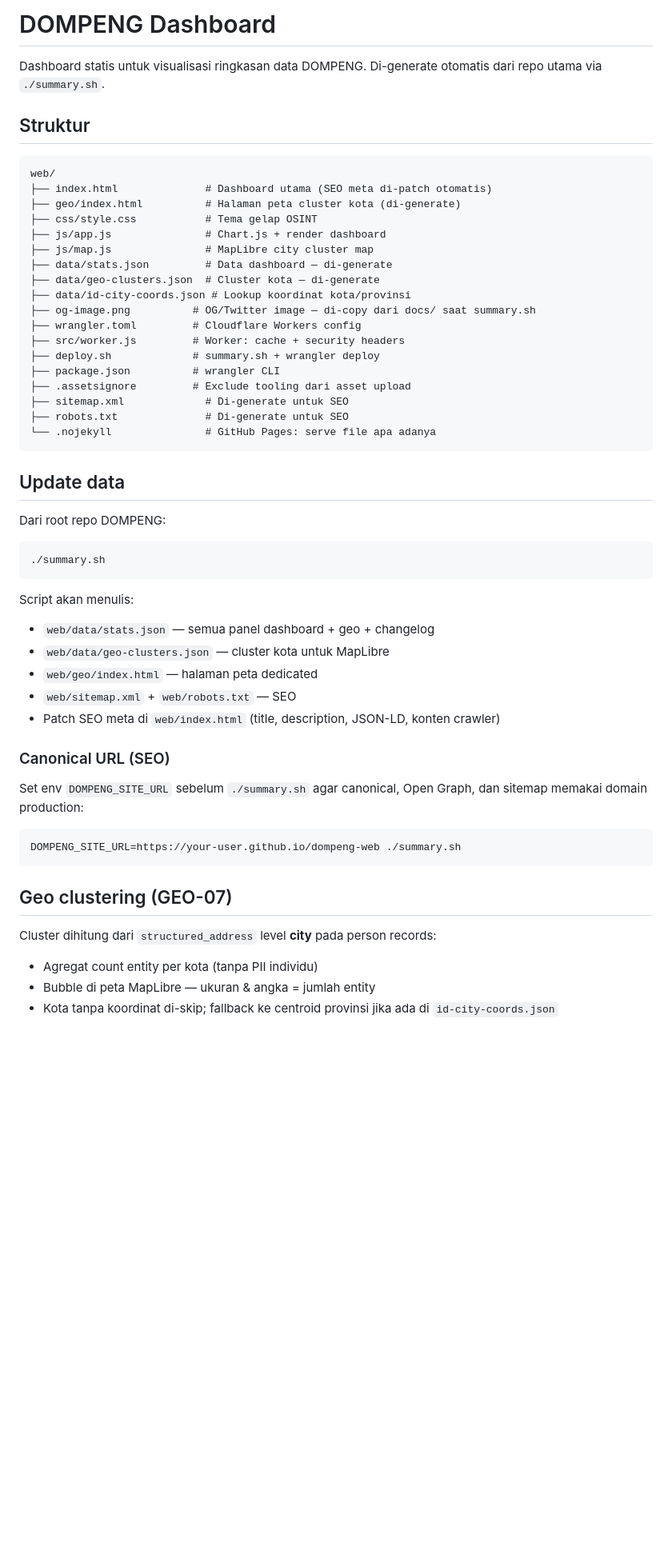
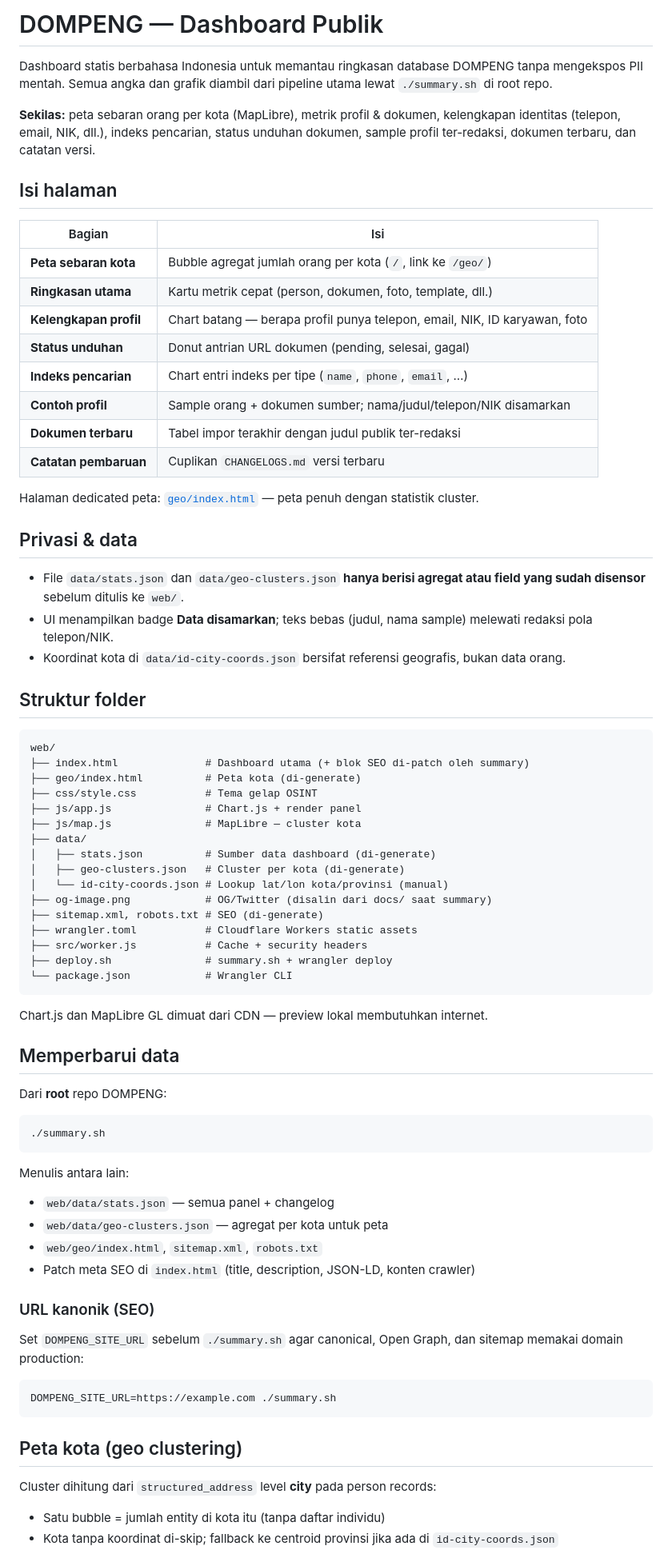
Before and after one commit to iamutaki/dompeng-web, a Markdown page: README.md, the part around one of its changes. Shown at 80% size. Rendered like a GitHub page; blank space fills up the shorter version.

````diff
--- a/README.md
+++ b/README.md
@@ -1,59 +1,80 @@
-# DOMPENG Dashboard
+# DOMPENG — Dashboard Publik
 
-Dashboard statis untuk visualisasi ringkasan data DOMPENG. Di-generate otomatis dari repo utama via `./summary.sh`.
+Dashboard statis berbahasa Indonesia untuk memantau ringkasan database DOMPENG tanpa mengekspos PII mentah. Semua angka dan grafik diambil dari pipeline utama lewat `./summary.sh` di root repo.
 
-## Struktur
+**Sekilas:** peta sebaran orang per kota (MapLibre), metrik profil & dokumen, kelengkapan identitas (telepon, email, NIK, dll.), indeks pencarian, status unduhan dokumen, sample profil ter-redaksi, dokumen terbaru, dan catatan versi.
+
+## Isi halaman
+
+| Bagian | Isi |
+|--------|-----|
+| **Peta sebaran kota** | Bubble agregat jumlah orang per kota (`/`, link ke `/geo/`) |
+| **Ringkasan utama** | Kartu metrik cepat (person, dokumen, foto, template, dll.) |
+| **Kelengkapan profil** | Chart batang — berapa profil punya telepon, email, NIK, ID karyawan, foto |
+| **Status unduhan** | Donut antrian URL dokumen (pending, selesai, gagal) |
+| **Indeks pencarian** | Chart entri indeks per tipe (`name`, `phone`, `email`, …) |
+| **Contoh profil** | Sample orang + dokumen sumber; nama/judul/telepon/NIK disamarkan |
+| **Dokumen terbaru** | Tabel impor terakhir dengan judul publik ter-redaksi |
+| **Catatan pembaruan** | Cuplikan `CHANGELOGS.md` versi terbaru |
+
+Halaman dedicated peta: [`geo/index.html`](geo/index.html) — peta penuh dengan statistik cluster.
+
+## Privasi & data
+
+- File `data/stats.json` dan `data/geo-clusters.json` **hanya berisi agregat atau field yang sudah disensor** sebelum ditulis ke `web/`.
+- UI menampilkan badge **Data disamarkan**; teks bebas (judul, nama sample) melewati redaksi pola telepon/NIK.
+- Koordinat kota di `data/id-city-coords.json` bersifat referensi geografis, bukan data orang.
+
+## Struktur folder
 
 ```
 web/
-├── index.html              # Dashboard utama (SEO meta di-patch otomatis)
-├── geo/index.html          # Halaman peta cluster kota (di-generate)
+├── index.html              # Dashboard utama (+ blok SEO di-patch oleh summary)
+├── geo/index.html          # Peta kota (di-generate)
 ├── css/style.css           # Tema gelap OSINT
-├── js/app.js               # Chart.js + render dashboard
-├── js/map.js               # MapLibre city cluster map
-├── data/stats.json         # Data dashboard — di-generate
-├── data/geo-clusters.json  # Cluster kota — di-generate
-├── data/id-city-coords.json # Lookup koordinat kota/provinsi
-├── og-image.png          # OG/Twitter image — di-copy dari docs/ saat summary.sh
-├── wrangler.toml         # Cloudflare Workers config
-├── src/worker.js         # Worker: cache + security headers
-├── deploy.sh             # summary.sh + wrangler deploy
-├── package.json          # wrangler CLI
-├── .assetsignore         # Exclude tooling dari asset upload
-├── sitemap.xml             # Di-generate untuk SEO
-├── robots.txt              # Di-generate untuk SEO
-└── .nojekyll               # GitHub Pages: serve file apa adanya
+├── js/app.js               # Chart.js + render panel
+├── js/map.js               # MapLibre — cluster kota
+├── data/
+│   ├── stats.json          # Sumber data dashboard (di-generate)
+│   ├── geo-clusters.json   # Cluster per kota (di-generate)
+│   └── id-city-coords.json # Lookup lat/lon kota/provinsi (manual)
+├── og-image.png            # OG/Twitter (disalin dari docs/ saat summary)
+├── sitemap.xml, robots.txt # SEO (di-generate)
+├── wrangler.toml           # Cloudflare Workers static assets
+├── src/worker.js           # Cache + security headers
+├── deploy.sh               # summary.sh + wrangler deploy
+└── package.json            # Wrangler CLI
 ```
 
-## Update data
+Chart.js dan MapLibre GL dimuat dari CDN — preview lokal membutuhkan internet.
 
-Dari root repo DOMPENG:
+## Memperbarui data
+
+Dari **root** repo DOMPENG:
 
 ```bash
 ./summary.sh
 ```
 
-Script akan menulis:
+Menulis antara lain:
 
-- `web/data/stats.json` — semua panel dashboard + geo + changelog
-- `web/data/geo-clusters.json` — cluster kota untuk MapLibre
-- `web/geo/index.html` — halaman peta dedicated
-- `web/sitemap.xml` + `web/robots.txt` — SEO
-- Patch SEO meta di `web/index.html` (title, description, JSON-LD, konten crawler)
+- `web/data/stats.json` — semua panel + changelog
+- `web/data/geo-clusters.json` — agregat per kota untuk peta
+- `web/geo/index.html`, `sitemap.xml`, `robots.txt`
+- Patch meta SEO di `index.html` (title, description, JSON-LD, konten crawler)
 
-### Canonical URL (SEO)
+### URL kanonik (SEO)
 
-Set env `DOMPENG_SITE_URL` sebelum `./summary.sh` agar canonical, Open Graph, dan sitemap memakai domain production:
+Set `DOMPENG_SITE_URL` sebelum `./summary.sh` agar canonical, Open Graph, dan sitemap memakai domain production:
 
 ```bash
-DOMPENG_SITE_URL=https://your-user.github.io/dompeng-web ./summary.sh
+DOMPENG_SITE_URL=https://example.com ./summary.sh
 ```
 
-## Geo clustering (GEO-07)
+## Peta kota (geo clustering)
 
 Cluster dihitung dari `structured_address` level **city** pada person records:
 
-- Agregat count entity per kota (tanpa PII individu)
-- Bubble di peta MapLibre — ukuran & angka = jumlah entity
+- Satu bubble = jumlah entity di kota itu (tanpa daftar individu)
 - Kota tanpa koordinat di-skip; fallback ke centroid provinsi jika ada di `id-city-coords.json`
 
````
Also changed, not shown: other parts of README.md (+21 -64 lines), og-image.png, 10 other files.
